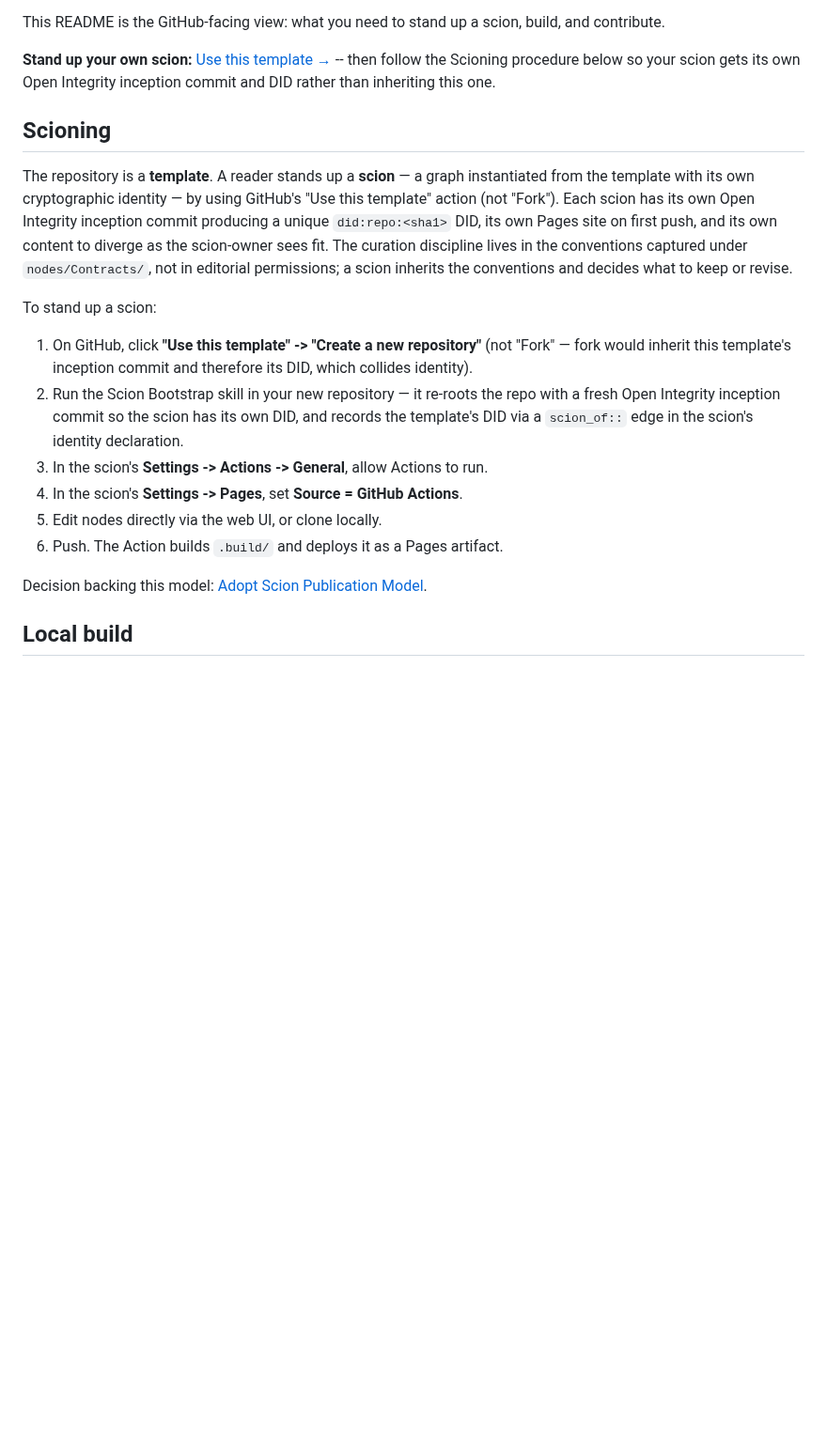
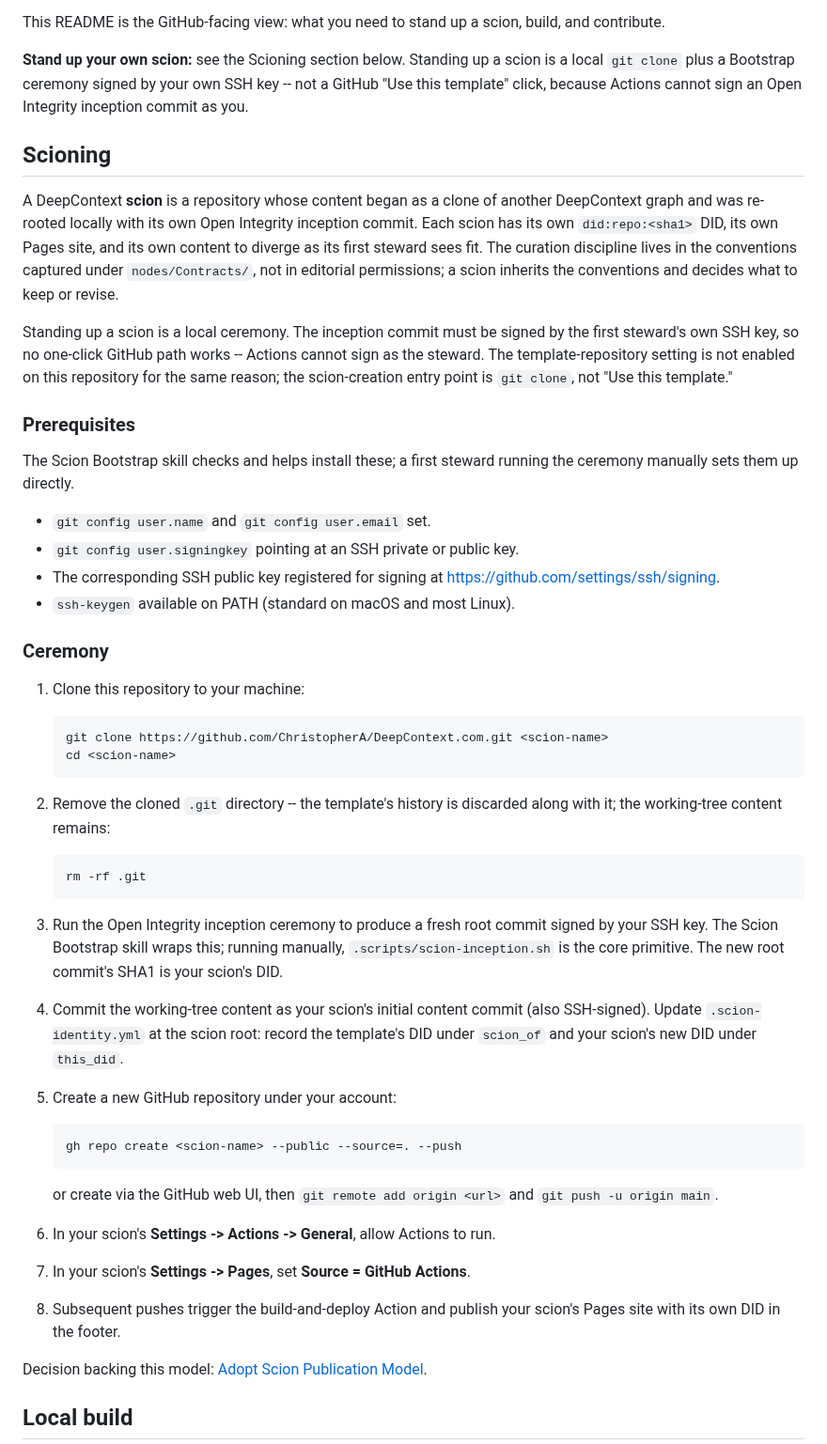
Before and after one commit to ChristopherA/DeepContext.com, a Markdown page: README.md, the part around the change. Shown at 94% size. Rendered like a GitHub page; blank space fills up the shorter version.

Commit message:
Rewrite README Scioning and landing CTA for local-only scion flow
README's Scioning section is rewritten to describe the local ceremony in concrete steps: git clone, rm -rf .git, OI inception signed by the first steward's SSH key, commit the template content, update .scion-identity.yml, gh repo create, allow Actions, set Pages source. Prerequisites section names the git signing config the ceremony depends on.

The old CTA pointing at the github.com/new?template_name=... URL is removed along with the 'Use this template' framing; the template-repository setting is no longer on, and GitHub's one-click template path cannot produce an OI-signed inception commit. The new top-of-README callout simply points the reader at the Scioning section and names why the one-click path does not exist.

Landing page's contribution bullet gets the parallel rewrite: 'Stand up your own scion' replaces the 'Use this template' invitation, and the body describes the local clone plus Bootstrap ceremony rather than the broken template URL.

Signed-off-by: Christopher Allen <ChristopherA@LifeWithAlacrity.com>

````diff
--- a/README.md
+++ b/README.md
@@ -13,34 +13,75 @@ fine-tuning, not retrieval chunks, not databases, not tags.
 This README is the GitHub-facing view: what you need to stand up a scion,
 build, and contribute.
 
-**Stand up your own scion:** [Use this template →](https://github.com/new?template_name=DeepContext.com&template_owner=ChristopherA)
--- then follow the Scioning procedure below so your scion gets its own
-Open Integrity inception commit and DID rather than inheriting this one.
+**Stand up your own scion:** see the Scioning section below. Standing up a
+scion is a local `git clone` plus a Bootstrap ceremony signed by your own
+SSH key -- not a GitHub "Use this template" click, because Actions cannot
+sign an Open Integrity inception commit as you.
 
 ## Scioning
 
-The repository is a **template**. A reader stands up a **scion** — a graph
-instantiated from the template with its own cryptographic identity — by
-using GitHub's "Use this template" action (not "Fork"). Each scion has its
-own Open Integrity inception commit producing a unique `did:repo:<sha1>`
-DID, its own Pages site on first push, and its own content to diverge as
-the scion-owner sees fit. The curation discipline lives in the conventions
-captured under `nodes/Contracts/`, not in editorial permissions; a scion
-inherits the conventions and decides what to keep or revise.
+A DeepContext **scion** is a repository whose content began as a clone of
+another DeepContext graph and was re-rooted locally with its own Open
+Integrity inception commit. Each scion has its own `did:repo:<sha1>` DID,
+its own Pages site, and its own content to diverge as its first steward
+sees fit. The curation discipline lives in the conventions captured under
+`nodes/Contracts/`, not in editorial permissions; a scion inherits the
+conventions and decides what to keep or revise.
 
-To stand up a scion:
+Standing up a scion is a local ceremony. The inception commit must be
+signed by the first steward's own SSH key, so no one-click GitHub path
+works -- Actions cannot sign as the steward. The template-repository
+setting is not enabled on this repository for the same reason; the
+scion-creation entry point is `git clone`, not "Use this template."
 
-1. On GitHub, click **"Use this template" -> "Create a new repository"**
-   (not "Fork" — fork would inherit this template's inception commit and
-   therefore its DID, which collides identity).
-2. Run the Scion Bootstrap skill in your new repository — it re-roots the
-   repo with a fresh Open Integrity inception commit so the scion has its
-   own DID, and records the template's DID via a `scion_of::` edge in the
-   scion's identity declaration.
-3. In the scion's **Settings -> Actions -> General**, allow Actions to run.
-4. In the scion's **Settings -> Pages**, set **Source = GitHub Actions**.
-5. Edit nodes directly via the web UI, or clone locally.
-6. Push. The Action builds `.build/` and deploys it as a Pages artifact.
+### Prerequisites
+
+The Scion Bootstrap skill checks and helps install these; a first steward
+running the ceremony manually sets them up directly.
+
+- `git config user.name` and `git config user.email` set.
+- `git config user.signingkey` pointing at an SSH private or public key.
+- The corresponding SSH public key registered for signing at
+  https://github.com/settings/ssh/signing.
+- `ssh-keygen` available on PATH (standard on macOS and most Linux).
+
+### Ceremony
+
+1. Clone this repository to your machine:
+   ```
+   git clone https://github.com/ChristopherA/DeepContext.com.git <scion-name>
+   cd <scion-name>
+   ```
+
+2. Remove the cloned `.git` directory -- the template's history is
+   discarded along with it; the working-tree content remains:
+   ```
+   rm -rf .git
+   ```
+
+3. Run the Open Integrity inception ceremony to produce a fresh root
+   commit signed by your SSH key. The Scion Bootstrap skill wraps this;
+   running manually, `.scripts/scion-inception.sh` is the core primitive.
+   The new root commit's SHA1 is your scion's DID.
+
+4. Commit the working-tree content as your scion's initial content commit
+   (also SSH-signed). Update `.scion-identity.yml` at the scion root:
+   record the template's DID under `scion_of` and your scion's new DID
+   under `this_did`.
+
+5. Create a new GitHub repository under your account:
+   ```
+   gh repo create <scion-name> --public --source=. --push
+   ```
+   or create via the GitHub web UI, then `git remote add origin <url>`
+   and `git push -u origin main`.
+
+6. In your scion's **Settings -> Actions -> General**, allow Actions to run.
+
+7. In your scion's **Settings -> Pages**, set **Source = GitHub Actions**.
+
+8. Subsequent pushes trigger the build-and-deploy Action and publish your
+   scion's Pages site with its own DID in the footer.
 
 Decision backing this model: [Adopt Scion Publication Model](nodes/Decisions/Adopt%20Scion%20Publication%20Model.md).
 
````
Also changed, not shown: landing.md (+6 -7 lines).
